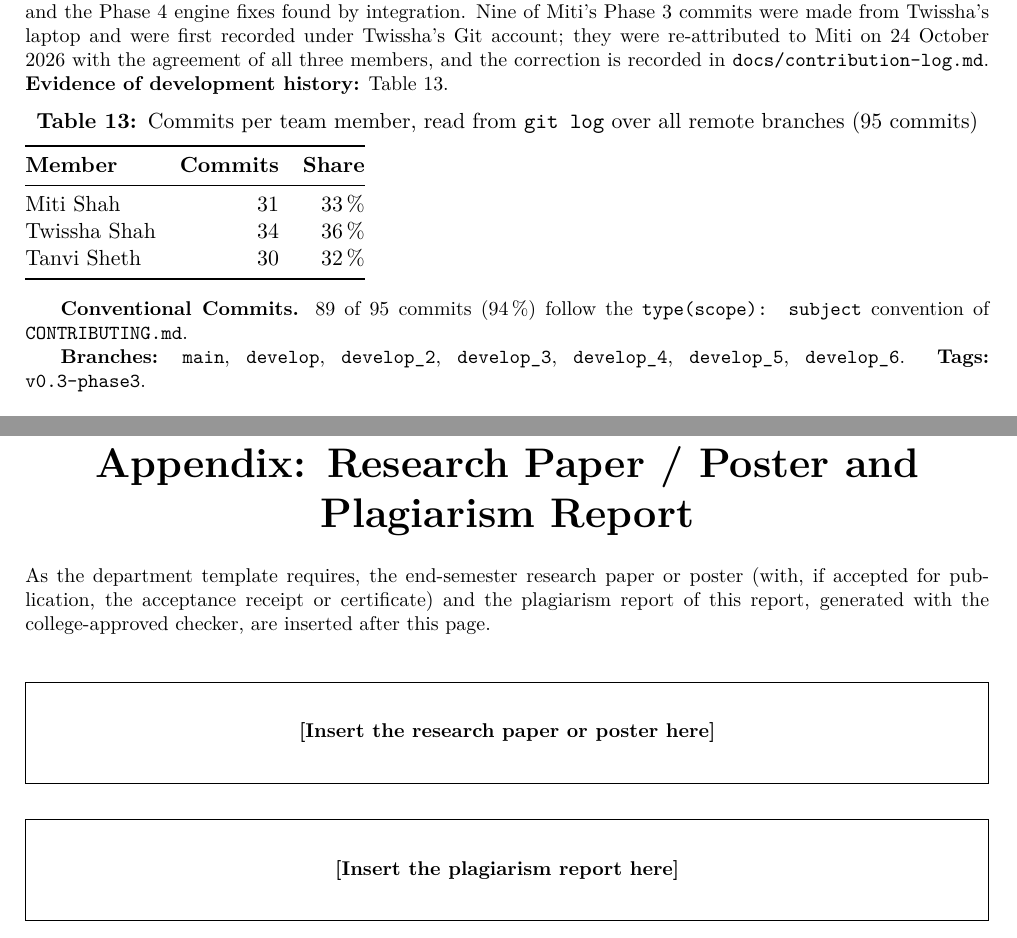
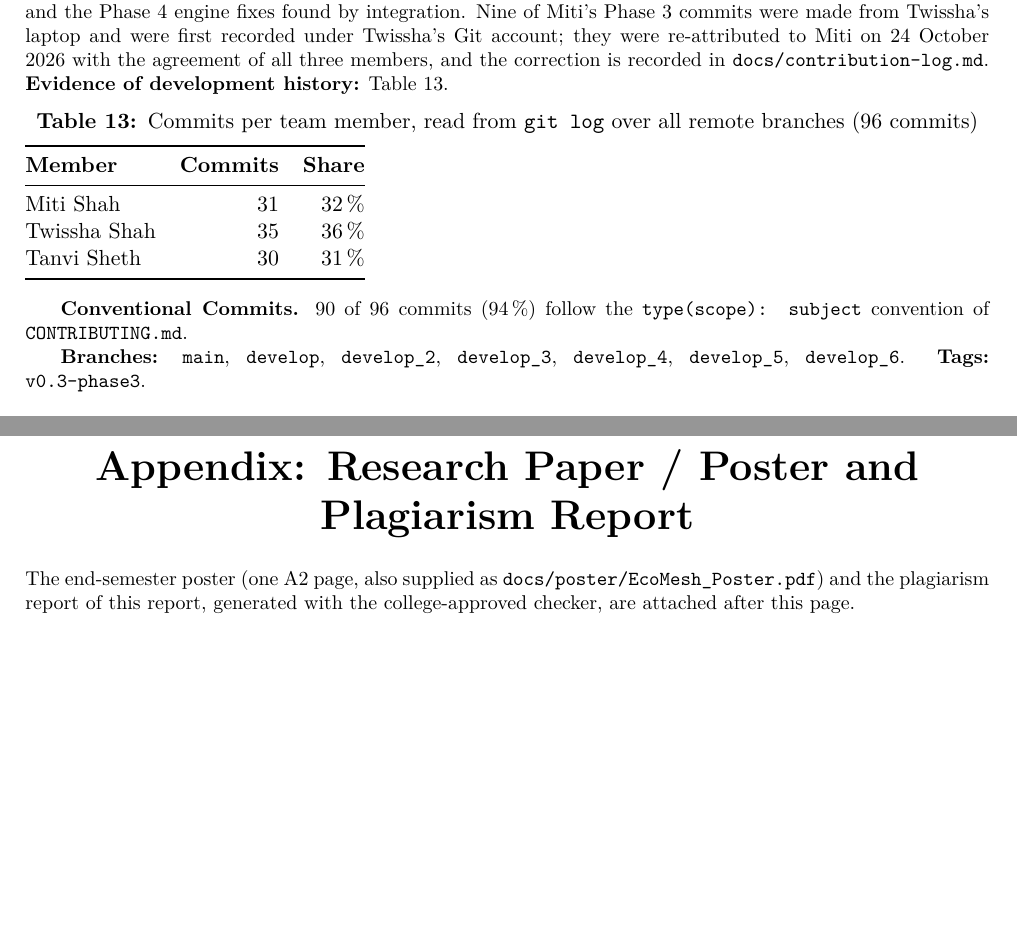
Before and after one commit to tanvisheth1234-wq/miniproject, a LaTeX document (docs/report/latex/main.tex, which reads docs/report/latex/chapters/appendix.tex, docs/report/latex/generated/git_stats.tex): two parts of pages 28 and 42 of 42 before the commit and two parts of pages 28 and 40 of 40 after it, joined at a grey line, cut so that both start at the same text, the shorter picture padded with empty space. Compiled offline with pdfLaTeX.

Commit message:
docs(report): rebuild the report with the final numbers, close D7 and D10, compact the appendix

```diff
--- a/docs/report/latex/chapters/appendix.tex
+++ b/docs/report/latex/chapters/appendix.tex
@@ -1,16 +1,6 @@
-% The department Mini Project template ends with "Research Paper/ Poster" and
-% "Plagiarism Report" after the conclusion; both are inserted at this page.
+% The department Mini Project template ends with "Research Paper/ Poster" and "Plagiarism Report" after the conclusion.
+\renewcommand{\chapterpage}{\vspace{1.5em}}
 \section*{Appendix: Research Paper / Poster and Plagiarism Report}
 \addcontentsline{toc}{section}{Appendix: Research Paper / Poster and Plagiarism Report}
 \label{app:paper}\label{app:plag}
-\noindent As the department template requires, the end-semester research paper or poster (with, if accepted for
-publication, the acceptance receipt or certificate) and the plagiarism report of this report, generated with the
-college-approved checker, are inserted after this page.
-
-\vspace{8mm}
-\noindent\fbox{\parbox{\dimexpr\textwidth-2\fboxsep-2\fboxrule}{\centering\vspace{6mm}
-\textbf{[Insert the research paper or poster here]}\par\vspace{6mm}}}
-
-\vspace{6mm}
-\noindent\fbox{\parbox{\dimexpr\textwidth-2\fboxsep-2\fboxrule}{\centering\vspace{6mm}
-\textbf{[Insert the plagiarism report here]}\par\vspace{6mm}}}
+\noindent The end-semester poster (one A2 page, also supplied as \texttt{docs/poster/EcoMesh\_Poster.pdf}) and the plagiarism report of this report, generated with the college-approved checker, are attached after this page.
--- a/docs/report/latex/generated/git_stats.tex
+++ b/docs/report/latex/generated/git_stats.tex
@@ -1,16 +1,16 @@
 \begin{table}[htbp]
-\caption{Commits per team member, read from \texttt{git log} over all remote branches (95 commits)}
+\caption{Commits per team member, read from \texttt{git log} over all remote branches (96 commits)}
 \label{tab:commits}
 \small
 \begin{tabular}{@{}lrr@{}}
 \toprule
 \textbf{Member} & \textbf{Commits} & \textbf{Share}\\ \midrule
-Miti Shah & 31 & 33\,\%\\
-Twissha Shah & 34 & 36\,\%\\
-Tanvi Sheth & 30 & 32\,\%\\
+Miti Shah & 31 & 32\,\%\\
+Twissha Shah & 35 & 36\,\%\\
+Tanvi Sheth & 30 & 31\,\%\\
 \bottomrule
 \end{tabular}
 \end{table}
-\textbf{Conventional Commits.} 89 of 95 commits (94\,\%) follow the \texttt{type(scope): subject} convention of \texttt{CONTRIBUTING.md}.
+\textbf{Conventional Commits.} 90 of 96 commits (94\,\%) follow the \texttt{type(scope): subject} convention of \texttt{CONTRIBUTING.md}.
 
 \textbf{Branches:} \texttt{main}, \texttt{develop}, \texttt{develop\_2}, \texttt{develop\_3}, \texttt{develop\_4}, \texttt{develop\_5}, \texttt{develop\_6}. \textbf{Tags:} \texttt{v0.3-phase3}.
```
Also changed, not shown: docs/report/latex/chapters/ch09_testing.tex (+5 -3 lines), docs/report/latex/generated/device_walkthrough.tex (+1 -1 lines), docs/report/latex/generated/kpi_validation.tex (+1 -1 lines), docs/report/EcoMesh_Mini_Project_Report.pdf, 4 other files.
